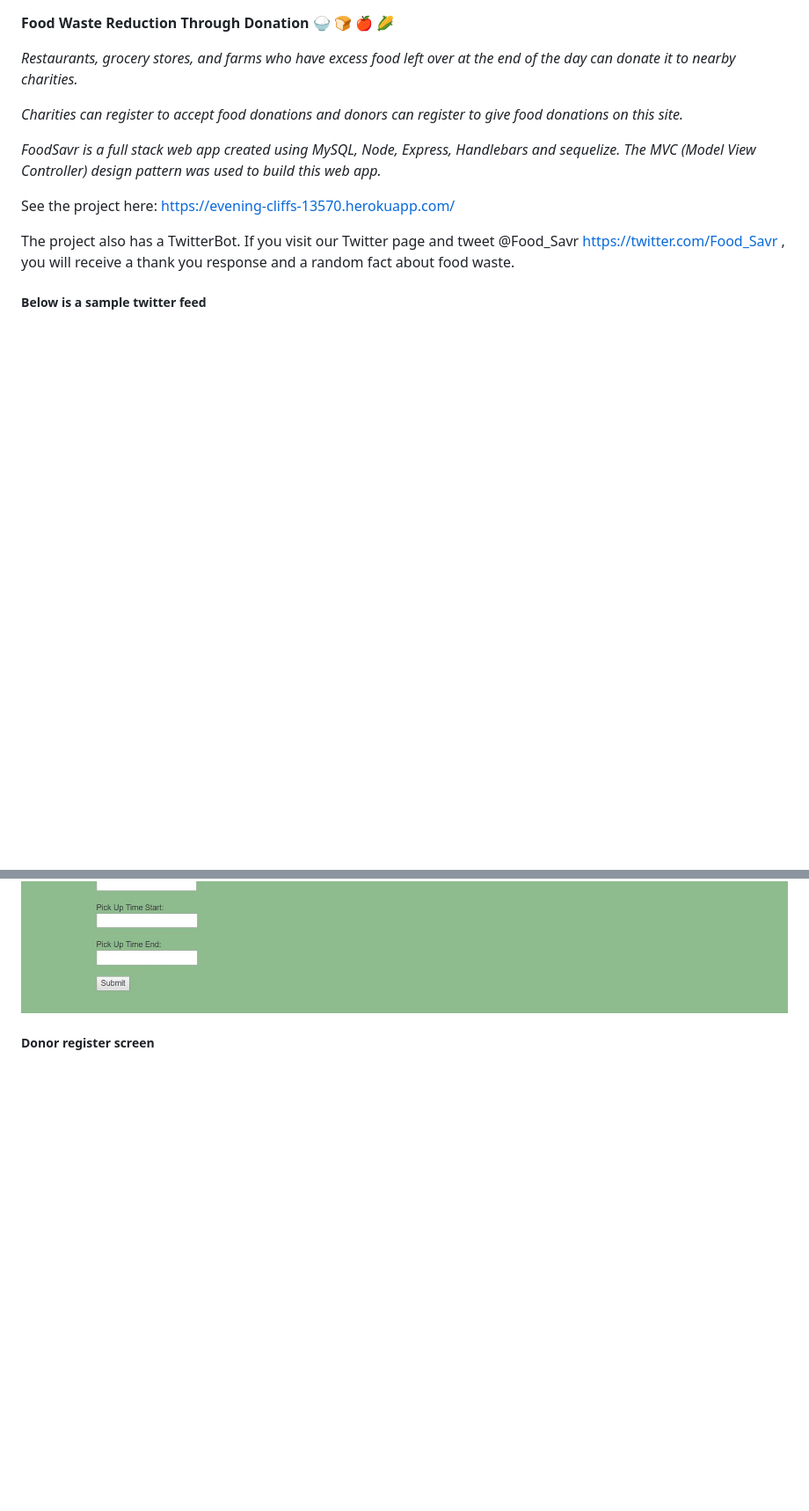
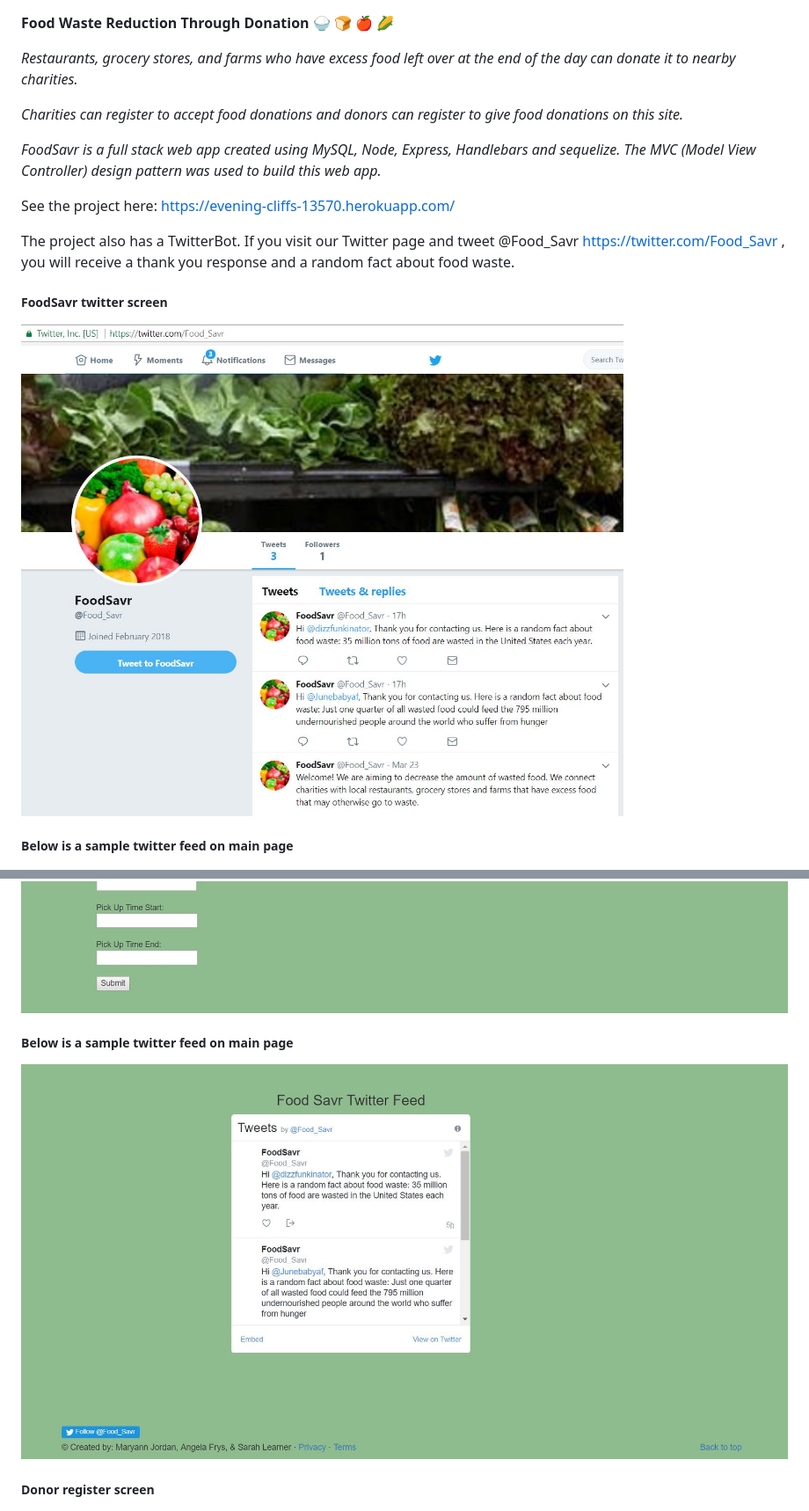
Before and after one commit to mareann/FoodSavr, a Markdown page: README.md, 2 parts joined by grey strips. Shown: that part at 88% size. GitHub-like rendering; pictures changed too: public/img/foodtwitterpage.jpg (added); blank space fills up the shorter version.

```diff
--- a/README.md
+++ b/README.md
@@ -14,13 +14,20 @@ See the project here: https://evening-cliffs-13570.herokuapp.com/
 
 The project also has a TwitterBot. If you visit our Twitter page and tweet @Food_Savr https://twitter.com/Food_Savr , you will receive a thank you response and a random fact about food waste.
 
-##### Below is a sample twitter feed
+##### FoodSavr twitter screen
+![screen](public/img/foodtwitterpage.jpg)
+
+
+##### Below is a sample twitter feed on main page
 ![screen](public/img/foodmain3.jpg)
 
 ##### Main screen
 ![screen](public/img/foodmain1.jpg)
 ![screen](public/img/foodmain2.jpg)
 
+##### Below is a sample twitter feed on main page
+![screen](public/img/foodmain3.jpg)
+
 ##### Donor register screen
 ![screen](public/img/fooddonor.jpg)
 
```
Also changed, not shown: other parts of README.md (+6 -0 lines), public/img/foodcharitylist.jpg (added), public/img/fooddonorlist.jpg (added).
